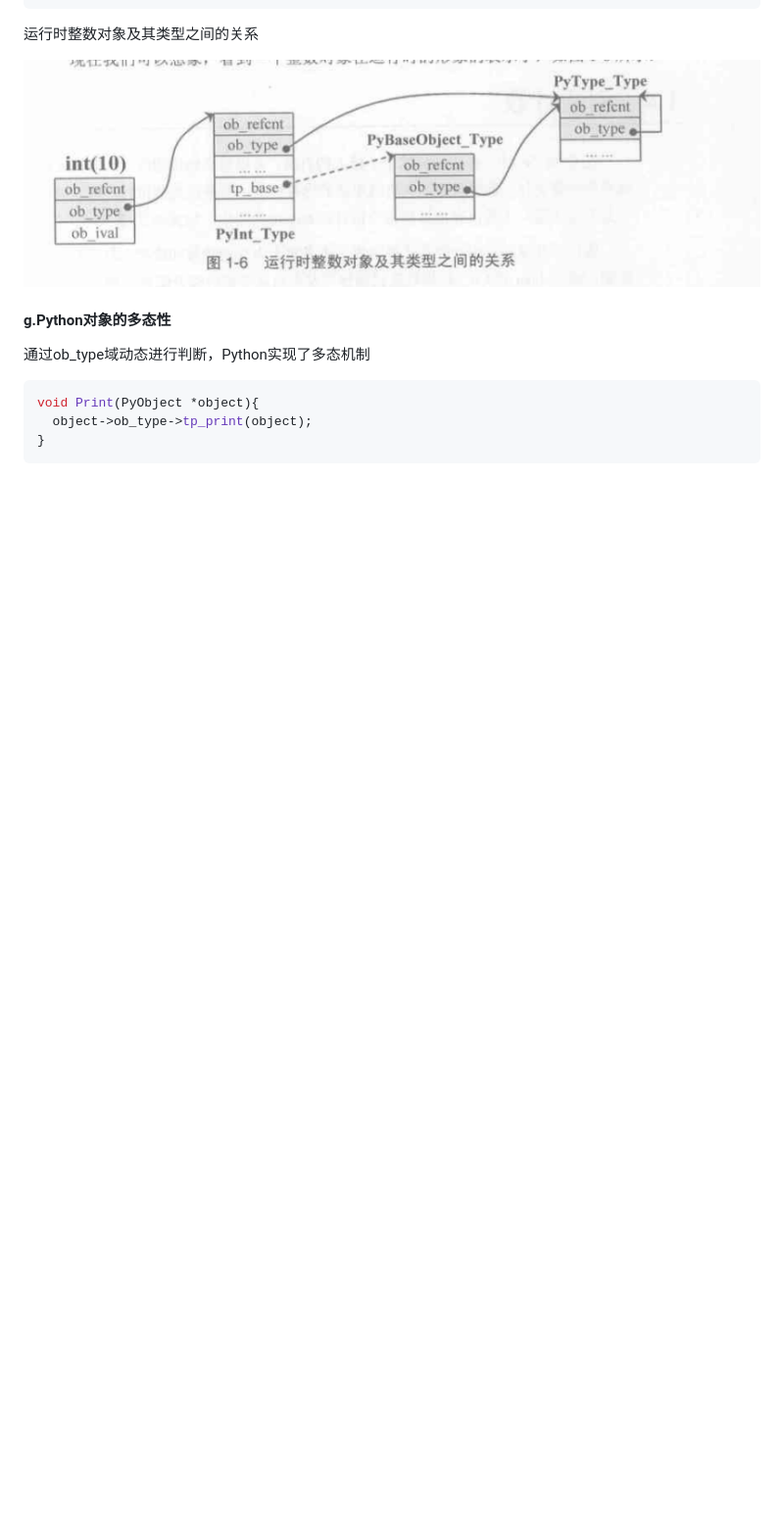
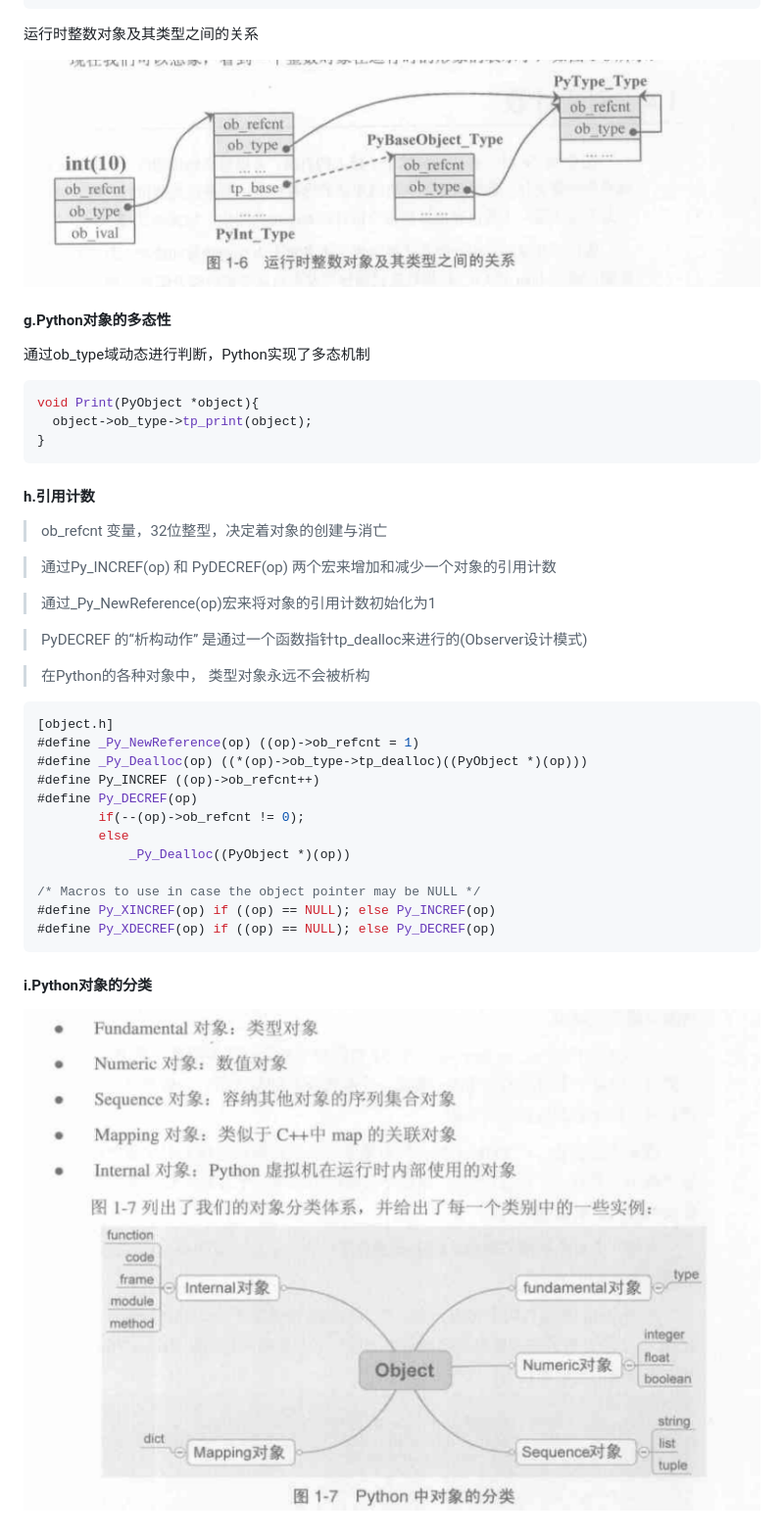
Before and after one commit to cxia0209/Python-Source-Code, a Markdown page: Python_object.md, the part around the change. Shown: that part at 98% size. Rendered like a GitHub page; pictures changed too: image/python_object.png (added); blank space fills up the shorter version.

Commit message:
ch1 finish

````diff
--- a/Python_object.md
+++ b/Python_object.md
@@ -170,3 +170,34 @@ void Print(PyObject *object){
   object->ob_type->tp_print(object);
 }
 ```
+
+#### h.引用计数
+
+> ob_refcnt 变量，32位整型，决定着对象的创建与消亡
+
+> 通过Py_INCREF(op) 和 PyDECREF(op) 两个宏来增加和减少一个对象的引用计数
+
+> 通过_Py_NewReference(op)宏来将对象的引用计数初始化为1
+
+> PyDECREF 的“析构动作” 是通过一个函数指针tp_dealloc来进行的(Observer设计模式)
+
+> 在Python的各种对象中， 类型对象永远不会被析构
+
+```c
+[object.h]
+#define _Py_NewReference(op) ((op)->ob_refcnt = 1)
+#define _Py_Dealloc(op) ((*(op)->ob_type->tp_dealloc)((PyObject *)(op)))
+#define Py_INCREF ((op)->ob_refcnt++)
+#define Py_DECREF(op)
+        if(--(op)->ob_refcnt != 0);
+        else
+            _Py_Dealloc((PyObject *)(op))
+
+/* Macros to use in case the object pointer may be NULL */
+#define Py_XINCREF(op) if ((op) == NULL); else Py_INCREF(op)
+#define Py_XDECREF(op) if ((op) == NULL); else Py_DECREF(op)
+```
+
+#### i.Python对象的分类
+
+![python_object](/image/python_object.png)
````
